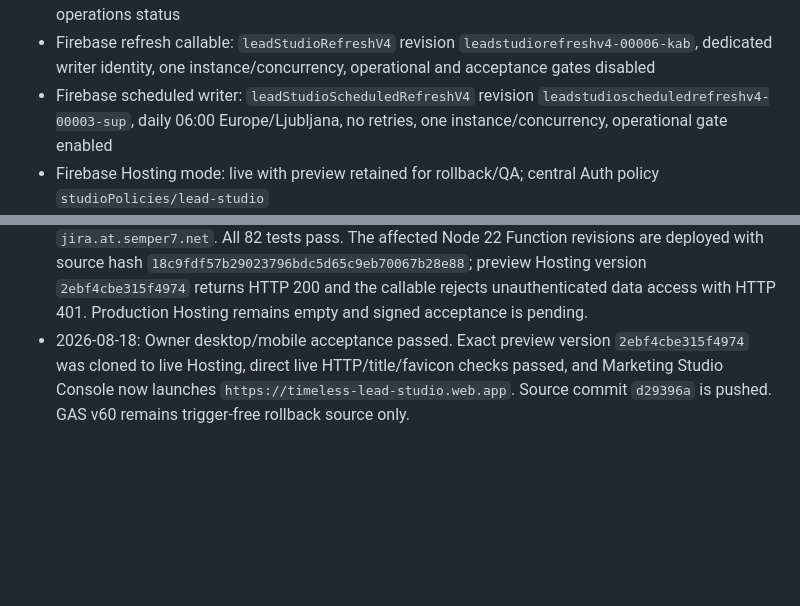
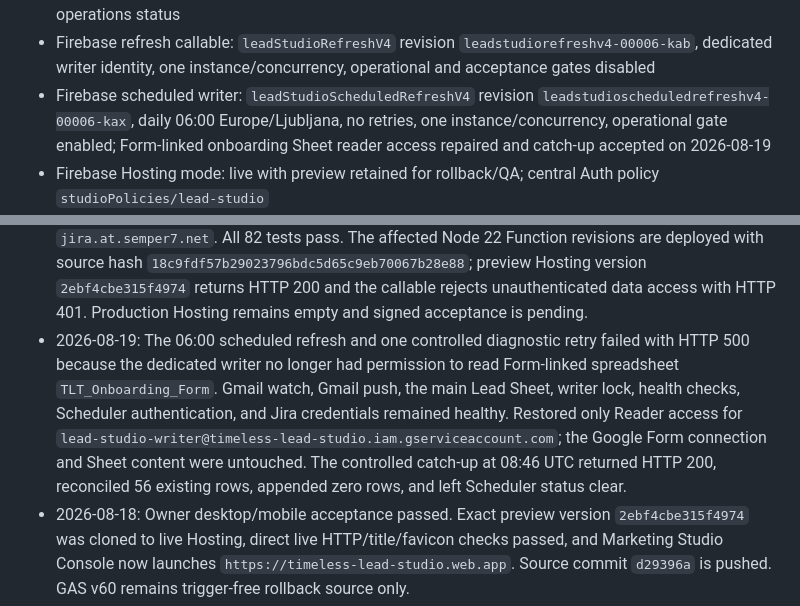
Before and after one commit to MichoTronic/LeadStudio, a Markdown page: PROJECT_STATUS.md, 2 parts joined by grey strips. GitHub-like rendering; blank space fills up the shorter version.

Commit message:
Record Lead scheduler permission recovery

```diff
--- a/PROJECT_STATUS.md
+++ b/PROJECT_STATUS.md
@@ -39,7 +39,7 @@ Scheduler, Sheet, Form, Gmail, or Jira mutation was part of this promotion.
 - Firebase pilot function: `leadStudioActionV4`, region `europe-west1`, runtime Node 22
 - Firebase action Function: `leadStudioActionV4` revision `leadstudioactionv4-00021-moq`; canonical operational refresh planner, authorized Gmail contact activity, and settings-authorized metadata-only operations status
 - Firebase refresh callable: `leadStudioRefreshV4` revision `leadstudiorefreshv4-00006-kab`, dedicated writer identity, one instance/concurrency, operational and acceptance gates disabled
-- Firebase scheduled writer: `leadStudioScheduledRefreshV4` revision `leadstudioscheduledrefreshv4-00003-sup`, daily 06:00 Europe/Ljubljana, no retries, one instance/concurrency, operational gate enabled
+- Firebase scheduled writer: `leadStudioScheduledRefreshV4` revision `leadstudioscheduledrefreshv4-00006-kax`, daily 06:00 Europe/Ljubljana, no retries, one instance/concurrency, operational gate enabled; Form-linked onboarding Sheet reader access repaired and catch-up accepted on 2026-08-19
 - Firebase Hosting mode: live with preview retained for rollback/QA; central Auth policy `studioPolicies/lead-studio`
 - Firebase write acceptance: `leadStudioWriteAcceptanceV4` revision `leadstudiowriteacceptancev4-00005-bey`, disabled by configuration and bound to dedicated `lead-studio-writer@timeless-lead-studio.iam.gserviceaccount.com`
 - Firebase manual Jira workflow: `leadStudioManualJiraV4` revision `leadstudiomanualjirav4-00009-rof`, signed key-based QA passed, issue-key/API-host/custom-browser-host input enabled, canonical `jira.at.semper7.net` links stored, operational gate enabled, acceptance gate disabled, editor enabled on Firebase Hosting, dedicated writer identity
@@ -103,6 +103,7 @@ Scheduler, Sheet, Form, Gmail, or Jira mutation was part of this promotion.
 - 2026-08-18: Added protected, on-demand Gmail contact activity to the Firebase preview. `leadStudioActionV4` revision `leadstudioactionv4-00016-dux` resolves a browser-supplied Sheet row only after central read authorization, then combines the stored original thread, onboarding threads, and exact participant-matched related threads. The response is capped at eight conversations, 40 messages, and 12,000 plain-text characters per message; it excludes Gmail IDs and delegated tokens, strips quoted history/unsafe HTML, and does not persist message bodies. Preview version `84976f8054e38660` presents a wide two-panel desktop dialog and mobile `Details` / `Conversation` tabs with compact message accordions; a follow-up layout fix gives direction, timestamp, subject, and excerpt independent rows so native disclosure rendering cannot overlap them. All 68 automated checks pass, preview assets return HTTP 200, production Hosting was unchanged, and signed desktop/mobile conversation acceptance remains open.
 - 2026-08-18: Extended the filtered CSV/XLSX sales export from 14 to 19 columns while preserving every legacy column position. The appended fields are Lead Status, Inquiry, Onboarding Sent At, Onboarding Submitted At, and Last Contacted / Last Activity At. Activity prefers an exact timestamp when supplied and otherwise selects the latest parseable Email Date/onboarding event across ISO and day-first Sheet formats; Last Checked is intentionally not treated as customer activity. Preview version `9b46cb12635f5e1a` is active, all 69 automated checks pass, and production Hosting/backend/Sheet/scheduler state was unchanged.
 - 2026-08-18: The production-readiness review confirmed 303 populated lead rows, no duplicate Gmail message IDs, no missing source email/message IDs, and no impossible lifecycle state. Twenty-two repeated contact-email groups are retained as distinct form submissions. New Gmail ingestion now stores only the approved five-product Interested in vocabulary with conservative alias matching; unrelated text is blank. Refresh now canonicalizes every linked Jira browser URL to `jira.at.semper7.net`. All 82 tests pass. The affected Node 22 Function revisions are deployed with source hash `18c9fdf57b29023796bdc5d65c9eb70067b28e88`; preview Hosting version `2ebf4cbe315f4974` returns HTTP 200 and the callable rejects unauthenticated data access with HTTP 401. Production Hosting remains empty and signed acceptance is pending.
+- 2026-08-19: The 06:00 scheduled refresh and one controlled diagnostic retry failed with HTTP 500 because the dedicated writer no longer had permission to read Form-linked spreadsheet `TLT_Onboarding_Form`. Gmail watch, Gmail push, the main Lead Sheet, writer lock, health checks, Scheduler authentication, and Jira credentials remained healthy. Restored only Reader access for `lead-studio-writer@timeless-lead-studio.iam.gserviceaccount.com`; the Google Form connection and Sheet content were untouched. The controlled catch-up at 08:46 UTC returned HTTP 200, reconciled 56 existing rows, appended zero rows, and left Scheduler status clear.
 - 2026-08-18: Owner desktop/mobile acceptance passed. Exact preview version `2ebf4cbe315f4974` was cloned to live Hosting, direct live HTTP/title/favicon checks passed, and Marketing Studio Console now launches `https://timeless-lead-studio.web.app`. Source commit `d29396a` is pushed. GAS v60 remains trigger-free rollback source only.
 - 2026-08-18: Implemented and enabled Gmail `users.watch` plus Pub/Sub incremental history ingestion. The topic grants publisher only to Google's Gmail push identity; Eventarc uses the dedicated writer identity with explicit receiver/invoker access. Watch renewal passed, current-cursor delivery passed end to end, queued retries completed with zero mutations, and idempotent replay passed. A private GCS cursor, expired-history reconciliation, narrow Gmail-only mutation planner, bounded Operations status, refresh duration metadata, six-hour health check, and Cloud Monitoring email policy are active. All 79 automated checks pass. The daily scan remains broad until one natural trusted form lead is observed through push; Hosting and the Console tile remain unchanged.
 - 2026-06-22: Ran the full V2 completion review pack and saved the ordered reports in `Reports/`.
```
